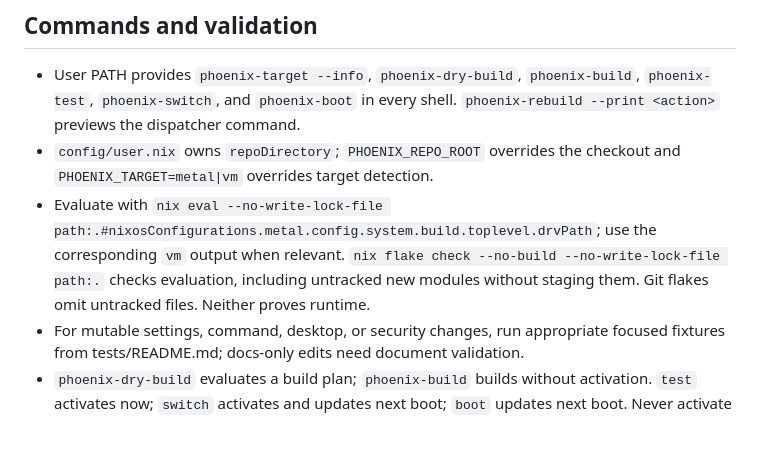
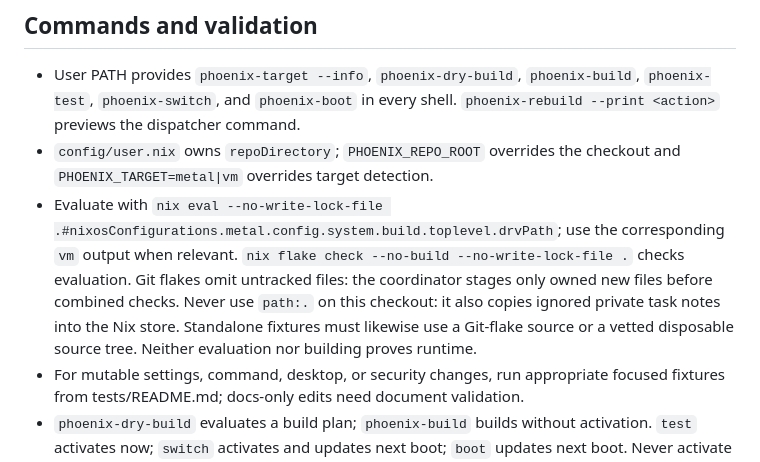
Before and after one commit to v-avuso/phoenix-os-config, a Markdown page: AGENTS.md, the part around the change. GitHub-like rendering; blank space fills up the shorter version.

Commit message:
docs(nix): keep ignored private notes out of evaluation snapshots
Path-flake evaluation includes ignored files, unlike Git-flake evaluation. An
integration worker followed the previous instructions and copied private task
notes into four store snapshots. Remove those unused snapshots through normal
Nix liveness checks, and require Git-flake sources plus coordinator staging of
owned new files so future validation does not repeat the exposure.

All four exact snapshots and the unused derivation chain were removed without
disabling liveness checks or changing any activated system. Subsequent checks
use tracked Git sources. This documentation change needs no runtime activation.

```diff
--- a/AGENTS.md
+++ b/AGENTS.md
@@ -60,10 +60,13 @@
 - `config/user.nix` owns `repoDirectory`; `PHOENIX_REPO_ROOT` overrides the
   checkout and `PHOENIX_TARGET=metal|vm` overrides target detection.
 - Evaluate with `nix eval --no-write-lock-file
-  path:.#nixosConfigurations.metal.config.system.build.toplevel.drvPath`; use the
+  .#nixosConfigurations.metal.config.system.build.toplevel.drvPath`; use the
   corresponding `vm` output when relevant. `nix flake check --no-build
-  --no-write-lock-file path:.` checks evaluation, including untracked new modules
-  without staging them. Git flakes omit untracked files. Neither proves runtime.
+  --no-write-lock-file .` checks evaluation. Git flakes omit untracked files:
+  the coordinator stages only owned new files before combined checks. Never use
+  `path:.` on this checkout: it also copies ignored private task notes into the
+  Nix store. Standalone fixtures must likewise use a Git-flake source or a vetted
+  disposable source tree. Neither evaluation nor building proves runtime.
 - For mutable settings, command, desktop, or security changes, run appropriate
   focused fixtures from tests/README.md; docs-only edits need document validation.
 - `phoenix-dry-build` evaluates a build plan; `phoenix-build` builds without
```
